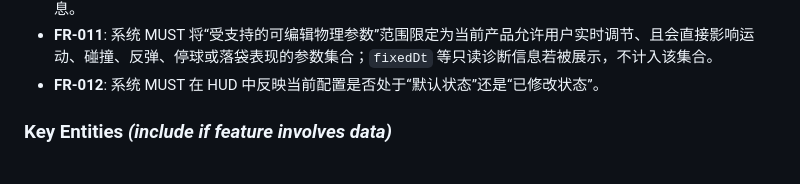
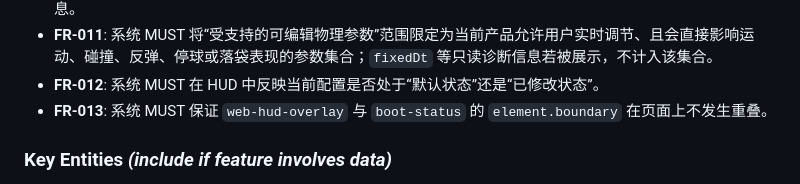
Before and after one commit to maxjchuang/billiard_game, a Markdown page: specs/008-physics-hud-config/spec.md, the part around the change. GitHub-like rendering.

Commit message:
[Spec Kit] Save progress before planning

```diff
--- a/specs/008-physics-hud-config/spec.md
+++ b/specs/008-physics-hud-config/spec.md
@@ -78,6 +78,7 @@
 - **FR-010**: 系统 MUST 保证 HUD 在正常使用过程中不会遮挡到使玩家无法完成主要调试或击球判断的关键信息。
 - **FR-011**: 系统 MUST 将“受支持的可编辑物理参数”范围限定为当前产品允许用户实时调节、且会直接影响运动、碰撞、反弹、停球或落袋表现的参数集合；`fixedDt` 等只读诊断信息若被展示，不计入该集合。
 - **FR-012**: 系统 MUST 在 HUD 中反映当前配置是否处于“默认状态”还是“已修改状态”。
+- **FR-013**: 系统 MUST 保证 `web-hud-overlay` 与 `boot-status` 的 `element.boundary` 在页面上不发生重叠。
 
 ### Key Entities *(include if feature involves data)*
 
```
